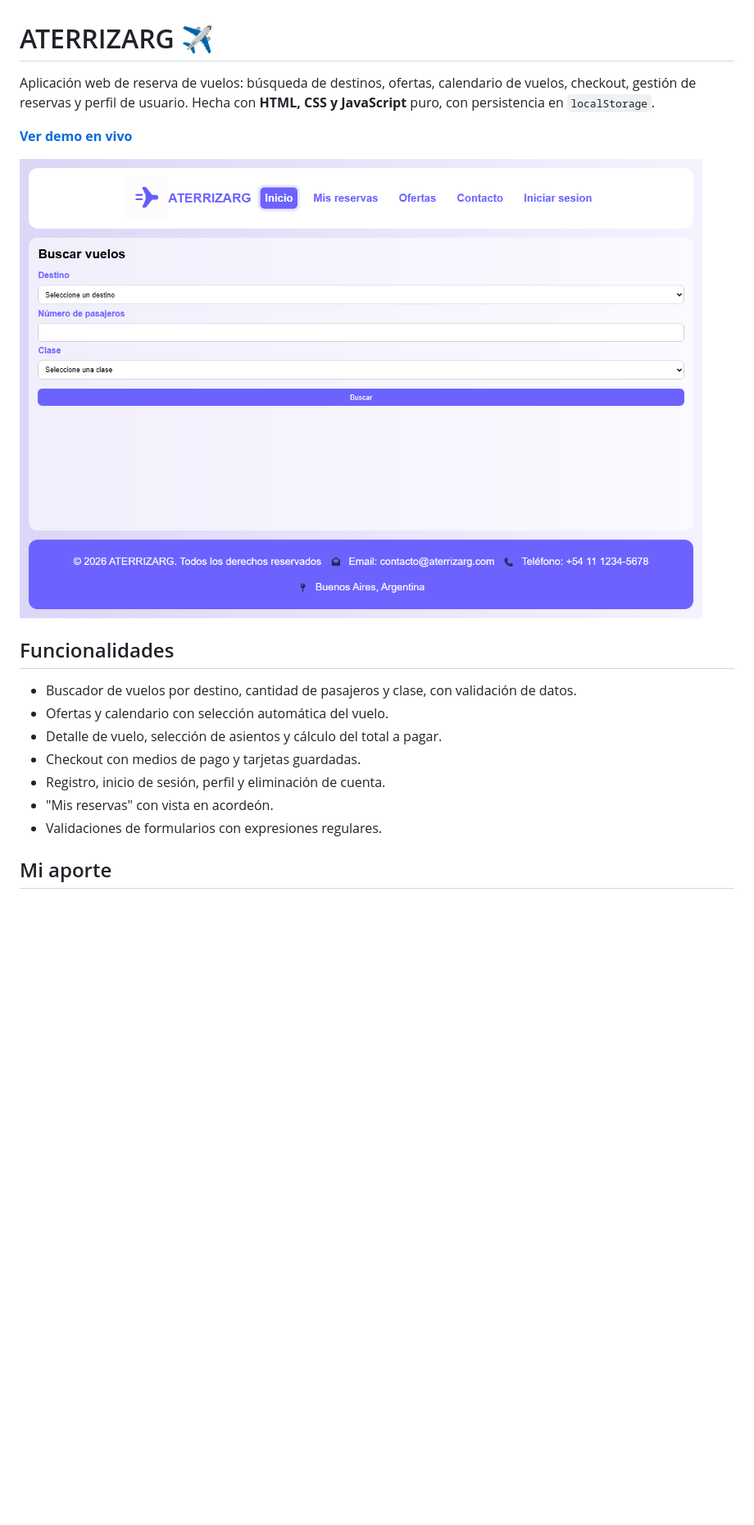
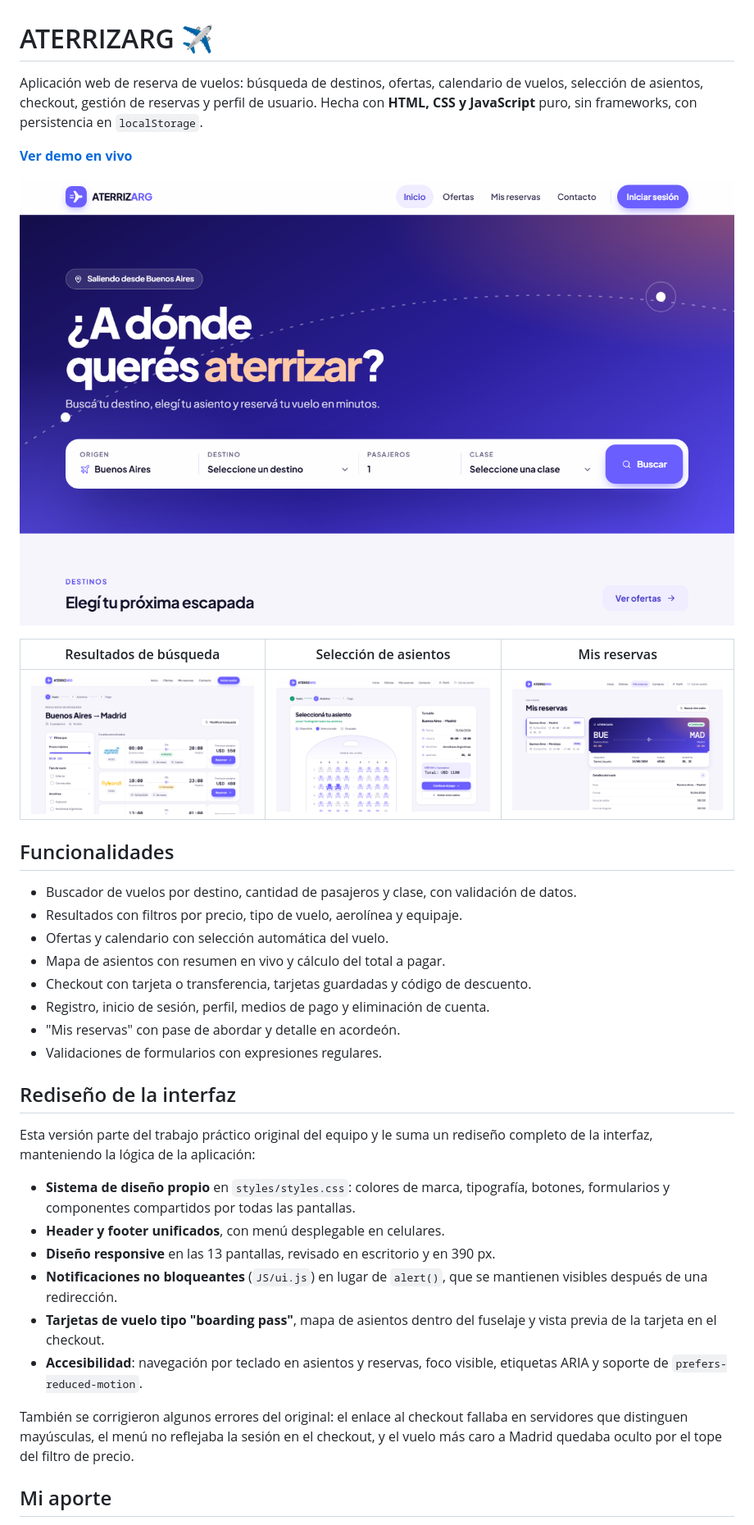
Before and after one commit to Isapias/Trabajo-Practico-PW1-ATERRIZARG, a Markdown page: README.md, the part around one of its changes. Shown at 82% size. GitHub-like rendering; pictures changed too: docs/asientos.png (added), docs/captura.png, docs/reservas.png (added); blank space fills up the shorter version.

Commit message:
Actualiza el README con el rediseño y capturas nuevas

```diff
--- a/README.md
+++ b/README.md
@@ -1,20 +1,38 @@
 # ATERRIZARG ✈️
 
-Aplicación web de reserva de vuelos: búsqueda de destinos, ofertas, calendario de vuelos, checkout, gestión de reservas y perfil de usuario. Hecha con **HTML, CSS y JavaScript** puro, con persistencia en `localStorage`.
+Aplicación web de reserva de vuelos: búsqueda de destinos, ofertas, calendario de vuelos, selección de asientos, checkout, gestión de reservas y perfil de usuario. Hecha con **HTML, CSS y JavaScript** puro, sin frameworks, con persistencia en `localStorage`.
 
 **[Ver demo en vivo](https://isapias.github.io/Trabajo-Practico-PW1-ATERRIZARG/)**
 
 ![Pantalla de inicio de ATERRIZARG](docs/captura.png)
 
+| Resultados de búsqueda | Selección de asientos | Mis reservas |
+| --- | --- | --- |
+| ![Resultados con filtros](docs/resultados.png) | ![Mapa de asientos](docs/asientos.png) | ![Pase de abordar](docs/reservas.png) |
+
 ## Funcionalidades
 
 - Buscador de vuelos por destino, cantidad de pasajeros y clase, con validación de datos.
+- Resultados con filtros por precio, tipo de vuelo, aerolínea y equipaje.
 - Ofertas y calendario con selección automática del vuelo.
-- Detalle de vuelo, selección de asientos y cálculo del total a pagar.
-- Checkout con medios de pago y tarjetas guardadas.
-- Registro, inicio de sesión, perfil y eliminación de cuenta.
-- "Mis reservas" con vista en acordeón.
+- Mapa de asientos con resumen en vivo y cálculo del total a pagar.
+- Checkout con tarjeta o transferencia, tarjetas guardadas y código de descuento.
+- Registro, inicio de sesión, perfil, medios de pago y eliminación de cuenta.
+- "Mis reservas" con pase de abordar y detalle en acordeón.
 - Validaciones de formularios con expresiones regulares.
+
+## Rediseño de la interfaz
+
+Esta versión parte del trabajo práctico original del equipo y le suma un rediseño completo de la interfaz, manteniendo la lógica de la aplicación:
+
+- **Sistema de diseño propio** en `styles/styles.css`: colores de marca, tipografía, botones, formularios y componentes compartidos por todas las pantallas.
+- **Header y footer unificados**, con menú desplegable en celulares.
+- **Diseño responsive** en las 13 pantallas, revisado en escritorio y en 390 px.
+- **Notificaciones no bloqueantes** (`JS/ui.js`) en lugar de `alert()`, que se mantienen visibles después de una redirección.
+- **Tarjetas de vuelo tipo "boarding pass"**, mapa de asientos dentro del fuselaje y vista previa de la tarjeta en el checkout.
+- **Accesibilidad**: navegación por teclado en asientos y reservas, foco visible, etiquetas ARIA y soporte de `prefers-reduced-motion`.
+
+También se corrigieron algunos errores del original: el enlace al checkout fallaba en servidores que distinguen mayúsculas, el menú no reflejaba la sesión en el checkout, y el vuelo más caro a Madrid quedaba oculto por el tope del filtro de precio.
 
 ## Mi aporte
 
```
Also changed, not shown: other parts of README.md (+19 -3 lines).
